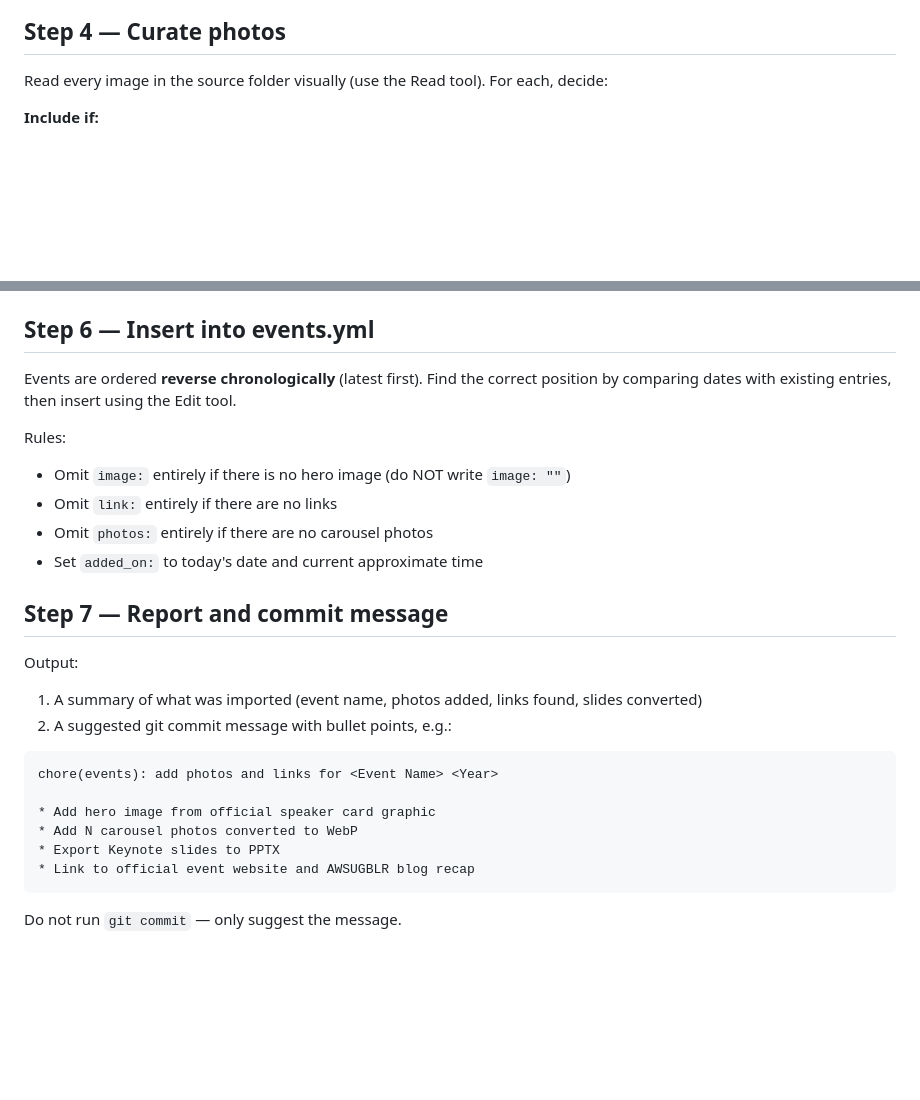
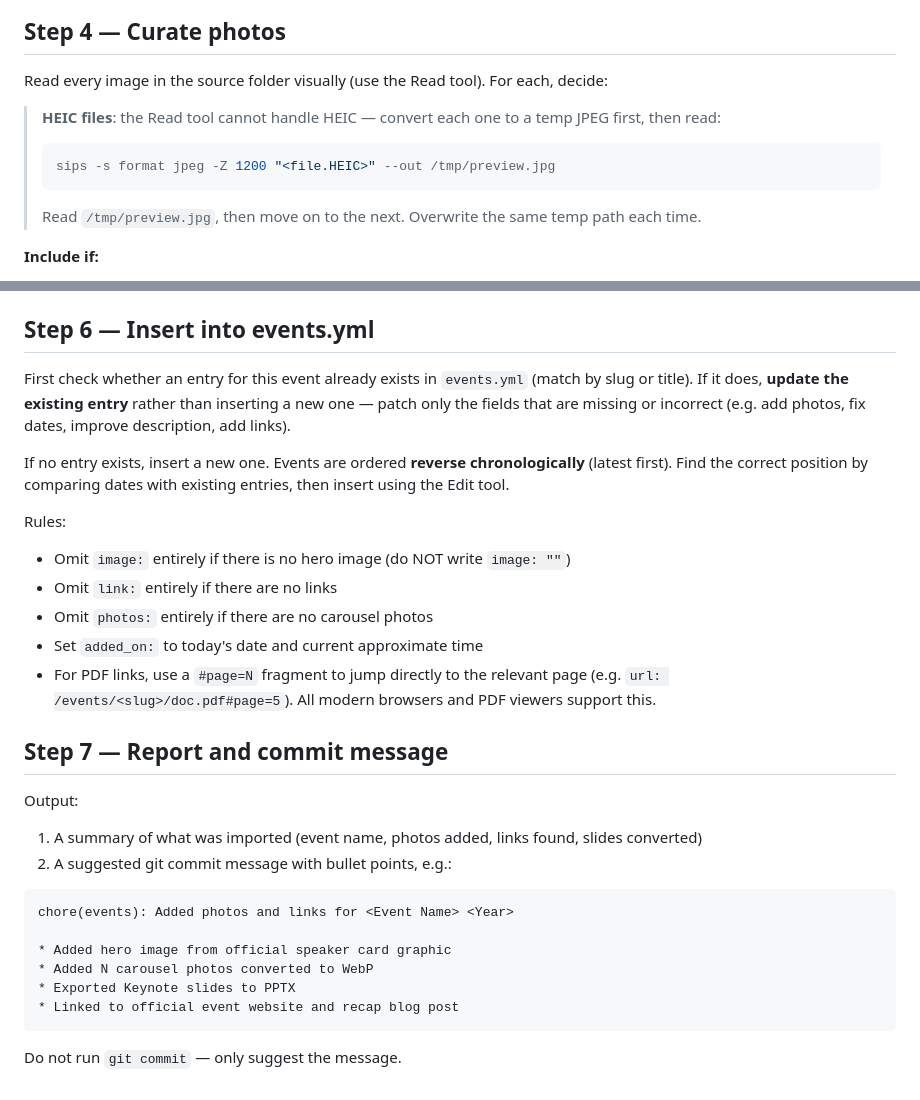
Before and after one commit to mohsin/iMoz-Web, a Markdown page: .claude/commands/event-import.md, 2 parts joined by grey strips. GitHub-like rendering; blank space fills up the shorter version.

Commit message:
chore(skills): Updated event-import skill with lessons from recent imports
* Added HEIC handling note — convert to temp JPEG via sips before reading
* Added enrichment mode — check for existing entry before inserting a new one
* Added PDF page anchor tip — use #page=N for precise deep links into PDFs
* Fixed commit message example style to match CLAUDE.md conventions (past tense, title case)

````diff
--- a/.claude/commands/event-import.md
+++ b/.claude/commands/event-import.md
@@ -54,6 +54,12 @@ Collect all valid URLs for the `link` field.
 
 Read every image in the source folder visually (use the Read tool). For each, decide:
 
+> **HEIC files**: the Read tool cannot handle HEIC — convert each one to a temp JPEG first, then read:
+> ```bash
+> sips -s format jpeg -Z 1200 "<file.HEIC>" --out /tmp/preview.jpg
+> ```
+> Read `/tmp/preview.jpg`, then move on to the next. Overwrite the same temp path each time.
+
 **Include if:**
 - You are visible and clearly the subject (on stage, presenting, receiving award)
 - It shows event atmosphere (crowd, venue, stage) that adds context
@@ -96,13 +102,16 @@ Copy to `public/events/<slug>/` if they should be linked.
 
 ## Step 6 — Insert into events.yml
 
-Events are ordered **reverse chronologically** (latest first). Find the correct position by comparing dates with existing entries, then insert using the Edit tool.
+First check whether an entry for this event already exists in `events.yml` (match by slug or title). If it does, **update the existing entry** rather than inserting a new one — patch only the fields that are missing or incorrect (e.g. add photos, fix dates, improve description, add links).
+
+If no entry exists, insert a new one. Events are ordered **reverse chronologically** (latest first). Find the correct position by comparing dates with existing entries, then insert using the Edit tool.
 
 Rules:
 - Omit `image:` entirely if there is no hero image (do NOT write `image: ""`)
 - Omit `link:` entirely if there are no links
 - Omit `photos:` entirely if there are no carousel photos
 - Set `added_on:` to today's date and current approximate time
+- For PDF links, use a `#page=N` fragment to jump directly to the relevant page (e.g. `url: /events/<slug>/doc.pdf#page=5`). All modern browsers and PDF viewers support this.
 
 ## Step 7 — Report and commit message
 
@@ -111,12 +120,12 @@ Output:
 2. A suggested git commit message with bullet points, e.g.:
 
 ```
-chore(events): add photos and links for <Event Name> <Year>
+chore(events): Added photos and links for <Event Name> <Year>
 
-* Add hero image from official speaker card graphic
-* Add N carousel photos converted to WebP
-* Export Keynote slides to PPTX
-* Link to official event website and AWSUGBLR blog recap
+* Added hero image from official speaker card graphic
+* Added N carousel photos converted to WebP
+* Exported Keynote slides to PPTX
+* Linked to official event website and recap blog post
 ```
 
 Do not run `git commit` — only suggest the message.
````
